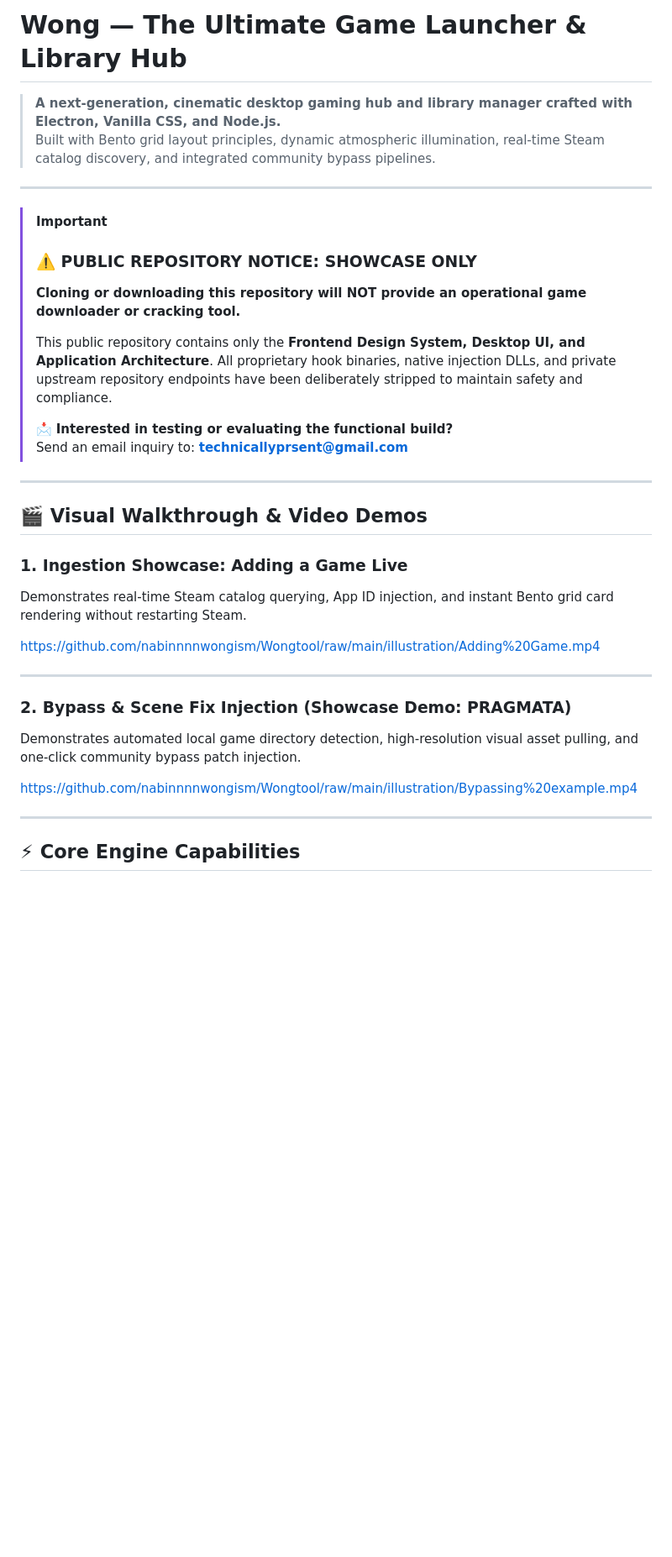
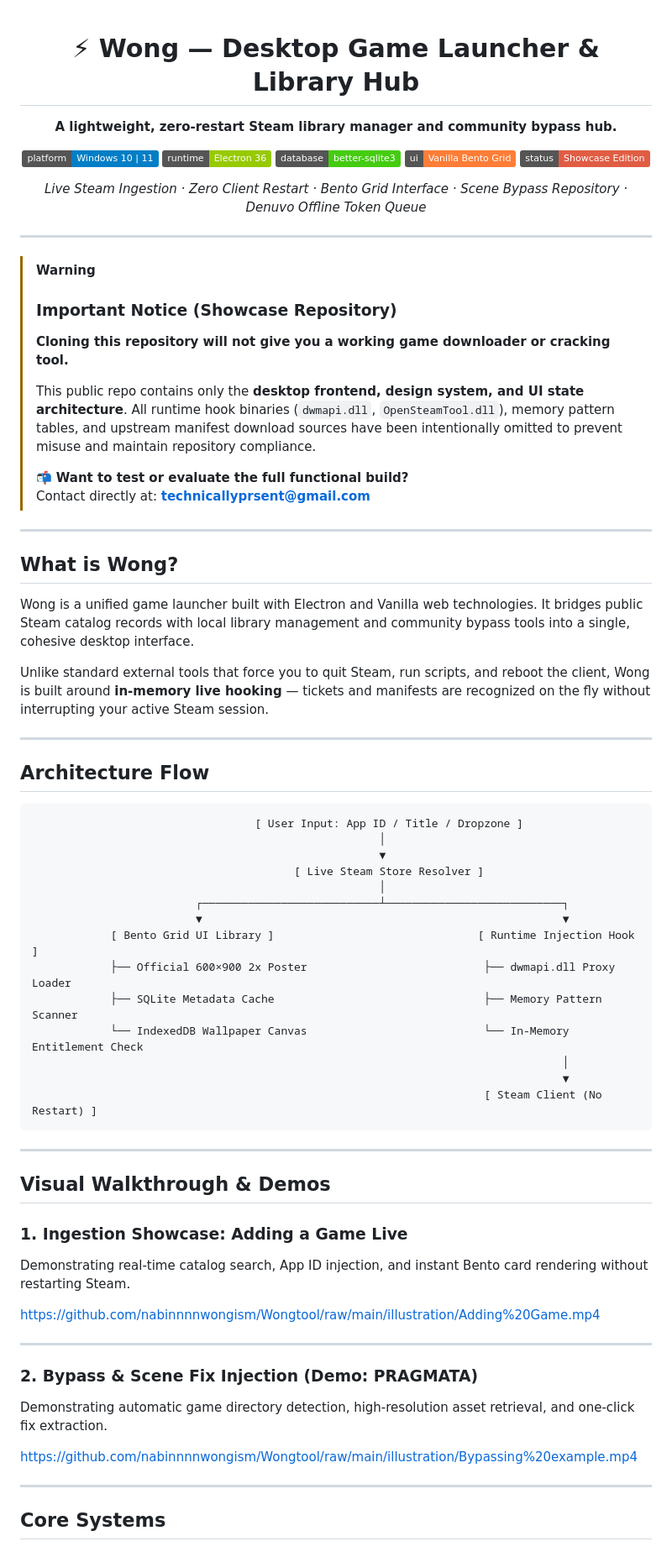
Before and after one commit to nabinnnnwongism/Wongtool, a Markdown page: README.md, the part around one of its changes. Shown at 84% size. Rendered like a GitHub page; badges without logos; blank space fills up the shorter version.

````diff
--- a/README.md
+++ b/README.md
@@ -1,36 +1,76 @@
-# Wong — The Ultimate Game Launcher & Library Hub
+<div align="center">
 
-> **A next-generation, cinematic desktop gaming hub and library manager crafted with Electron, Vanilla CSS, and Node.js.**
-> Built with Bento grid layout principles, dynamic atmospheric illumination, real-time Steam catalog discovery, and integrated community bypass pipelines.
+# ⚡ Wong — Desktop Game Launcher & Library Hub
+
+**A lightweight, zero-restart Steam library manager and community bypass hub.**
+
+[![Platform: Windows 10 / 11](https://img.shields.io/badge/platform-Windows%2010%20%7C%2011-blue.svg)](#)
+[![Runtime: Electron 36](https://img.shields.io/badge/runtime-Electron%2036-green.svg)](https://www.electronjs.org/)
+[![Database: SQLite](https://img.shields.io/badge/database-better--sqlite3-brightgreen.svg)](https://github.com/WiseLibs/better-sqlite3)
+[![UI: Vanilla CSS Bento](https://img.shields.io/badge/ui-Vanilla%20Bento%20Grid-orange.svg)](#)
+[![Status: Showcase Only](https://img.shields.io/badge/status-Showcase%20Edition-red.svg)](#important-notice)
+
+*Live Steam Ingestion · Zero Client Restart · Bento Grid Interface · Scene Bypass Repository · Denuvo Offline Token Queue*
+
+</div>
 
 ---
 
-> [!IMPORTANT]
-> ### ⚠️ PUBLIC REPOSITORY NOTICE: SHOWCASE ONLY
-> **Cloning or downloading this repository will NOT provide an operational game downloader or cracking tool.**
+> [!WARNING]
+> ### Important Notice (Showcase Repository)
+> **Cloning this repository will not give you a working game downloader or cracking tool.**
 >
-> This public repository contains only the **Frontend Design System, Desktop UI, and Application Architecture**. All proprietary hook binaries, native injection DLLs, and private upstream repository endpoints have been deliberately stripped to maintain safety and compliance.
+> This public repo contains only the **desktop frontend, design system, and UI state architecture**. All runtime hook binaries (`dwmapi.dll`, `OpenSteamTool.dll`), memory pattern tables, and upstream manifest download sources have been intentionally omitted to prevent misuse and maintain repository compliance.
 >
-> 📩 **Interested in testing or evaluating the functional build?**
-> Send an email inquiry to: **[technicallyprsent@gmail.com](mailto:technicallyprsent@gmail.com)**
+> 📬 **Want to test or evaluate the full functional build?**
+> Contact directly at: **[technicallyprsent@gmail.com](mailto:technicallyprsent@gmail.com)**
 
 ---
 
-## 🎬 Visual Walkthrough & Video Demos
+## What is Wong?
+
+Wong is a unified game launcher built with Electron and Vanilla web technologies. It bridges public Steam catalog records with local library management and community bypass tools into a single, cohesive desktop interface.
+
+Unlike standard external tools that force you to quit Steam, run scripts, and reboot the client, Wong is built around **in-memory live hooking** — tickets and manifests are recognized on the fly without interrupting your active Steam session.
+
+---
+
+## Architecture Flow
+
+```
+                                  [ User Input: App ID / Title / Dropzone ]
+                                                     │
+                                                     ▼
+                                        [ Live Steam Store Resolver ]
+                                                     │
+                         ┌───────────────────────────┴───────────────────────────┐
+                         ▼                                                       ▼
+            [ Bento Grid UI Library ]                               [ Runtime Injection Hook ]
+            ├── Official 600×900 2x Poster                           ├── dwmapi.dll Proxy Loader
+            ├── SQLite Metadata Cache                                ├── Memory Pattern Scanner
+            └── IndexedDB Wallpaper Canvas                           └── In-Memory Entitlement Check
+                                                                                 │
+                                                                                 ▼
+                                                                     [ Steam Client (No Restart) ]
+```
+
+---
+
+## Visual Walkthrough & Demos
 
 ### 1. Ingestion Showcase: Adding a Game Live
-Demonstrates real-time Steam catalog querying, App ID injection, and instant Bento grid card rendering without restarting Steam.
+Demonstrating real-time catalog search, App ID injection, and instant Bento card rendering without restarting Steam.
 
 https://github.com/nabinnnnwongism/Wongtool/raw/main/illustration/Adding%20Game.mp4
 
 ---
 
-### 2. Bypass & Scene Fix Injection (Showcase Demo: PRAGMATA)
-Demonstrates automated local game directory detection, high-resolution visual asset pulling, and one-click community bypass patch injection.
+### 2. Bypass & Scene Fix Injection (Demo: PRAGMATA)
+Demonstrating automatic game directory detection, high-resolution asset retrieval, and one-click fix extraction.
 
 https://github.com/nabinnnnwongism/Wongtool/raw/main/illustration/Bypassing%20example.mp4
 
 ---
 
-## ⚡ Core Engine Capabilities
+## Core Systems
 
````
Also changed, not shown: other parts of README.md (+59 -77 lines).
